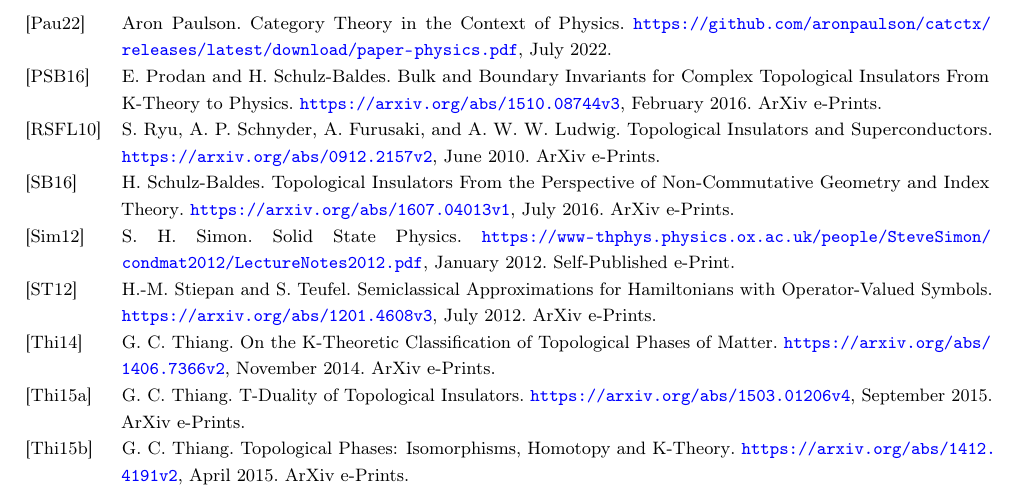
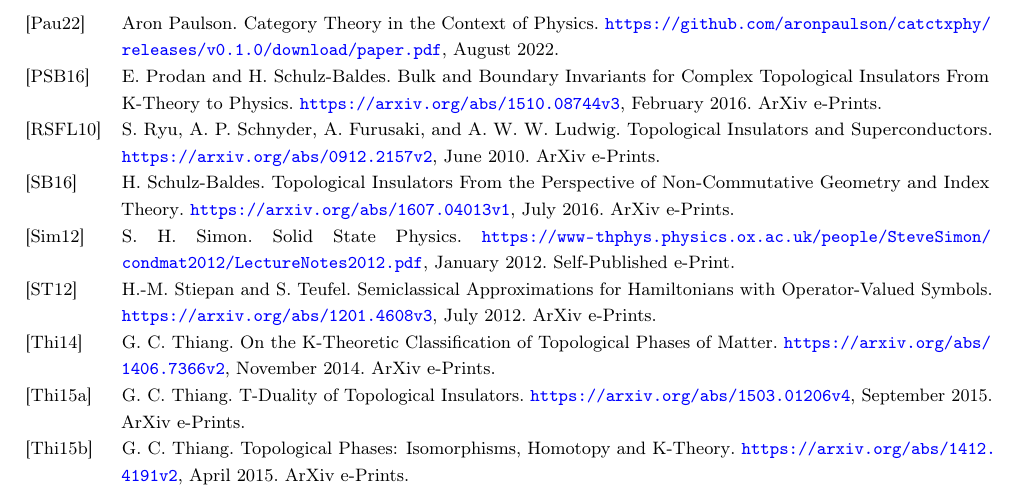
Before and after one commit to aronpaulson/topins, a LaTeX paper (paper.tex, which reads bib.bib): part of page 27 of 27, cut so that both start at the same text. Compiled offline with pdfLaTeX.

Commit message:
Fix a broken citation

```diff
--- a/bib.bib
+++ b/bib.bib
@@ -1,10 +1,10 @@
 @misc{
-  catctxphysics,
+  catctxphy,
     author = {Paulson, Aron},
     title = {{Category Theory in the Context of Physics}},
     year = {2022},
-    month = {July},
-    howpublished = {\url{https://github.com/aronpaulson/catctx/releases/latest/download/paper-physics.pdf}}
+    month = {August},
+    howpublished = {\url{https://github.com/aronpaulson/catctxphy/releases/v0.1.0/download/paper.pdf}}
 }
 @misc{
   04d6b664,
```
Also changed, not shown: paper.bib (+2 -2 lines), src-mathpre.tex (+1 -1 lines), src-vb.tex (+1 -1 lines).
